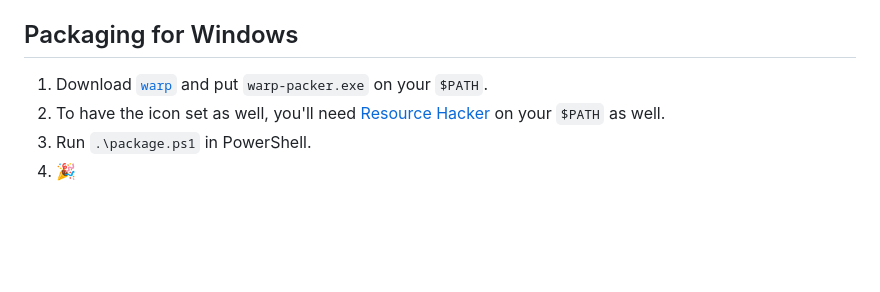
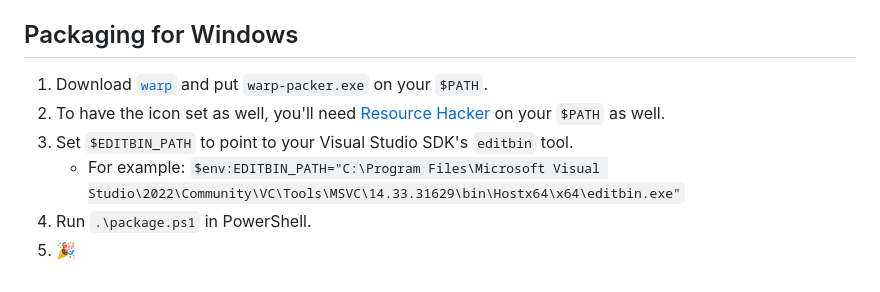
Before and after one commit to murillio4/comms, a Markdown page: comms/README.md, the part around one of its changes. GitHub-like rendering; blank space fills up the shorter version.

Commit message:
Update READMEs with more information and newer screenshots
Also, refresh the `package.ps1` docs to link to the `warp` fork and
recommend setting `$EDITBIN_PATH`.

```diff
--- a/comms/README.md
+++ b/comms/README.md
@@ -9,3 +9,5 @@ pulseaudio daemon with `/run/user/1000/pulse/native`.
 2. To have the icon set as well, you'll need [Resource Hacker](http://angusj.com/resourcehacker) on your `$PATH` as well.
-2. Run `.\package.ps1` in PowerShell.
-3. 🎉
+3. Set `$EDITBIN_PATH` to point to your Visual Studio SDK's `editbin` tool.
+   * For example: `$env:EDITBIN_PATH="C:\Program Files\Microsoft Visual Studio\2022\Community\VC\Tools\MSVC\14.33.31629\bin\Hostx64\x64\editbin.exe"`
+4. Run `.\package.ps1` in PowerShell.
+5. 🎉
```
Also changed, not shown: other parts of comms/README.md (+1 -1 lines), README.md (+8 -0 lines), doc/screenshot-connect.png, doc/screenshot-user-list.png.
